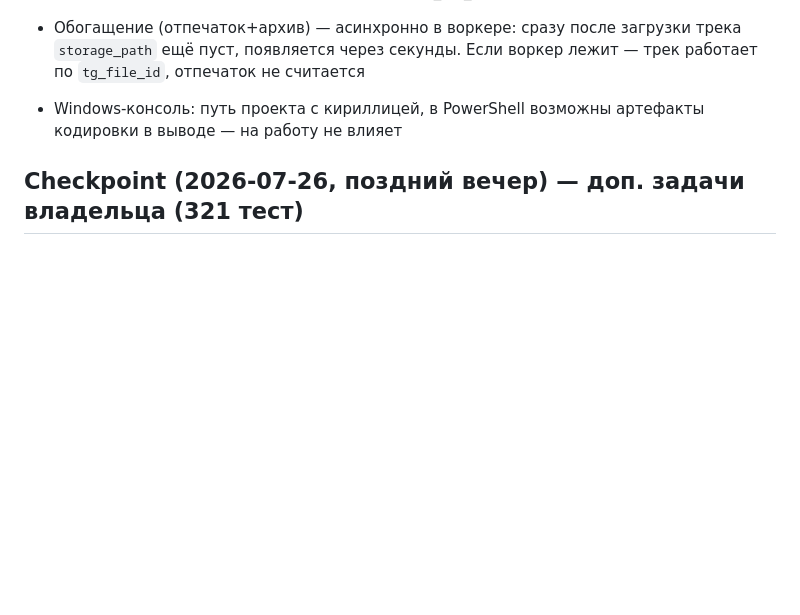
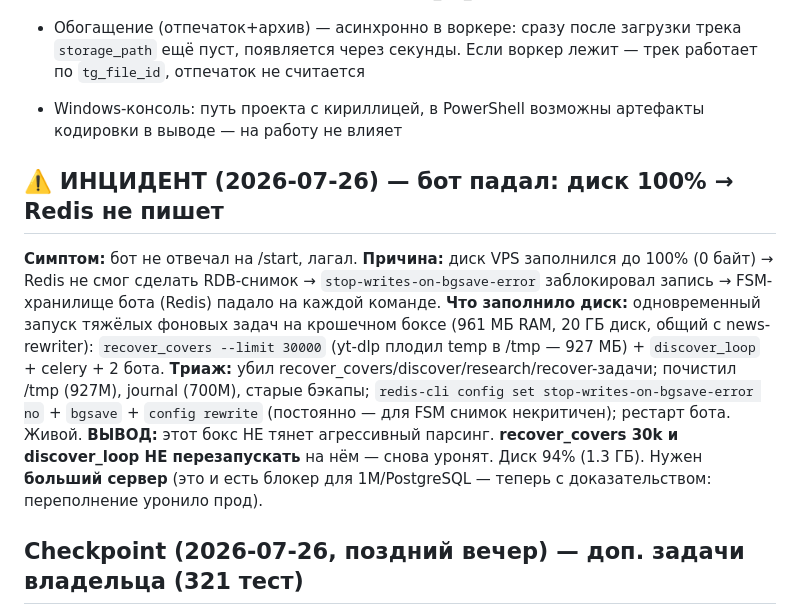
Before and after one commit to Mysterio3-8/telegram_music, a Markdown page: CLAUDE.md, the part around the change. Rendered like a GitHub page; blank space fills up the shorter version.

Commit message:
docs: инцидент — диск 100% уронил Redis/бота, триаж + защита
Co-Authored-By: Claude Opus 4.8 <noreply@anthropic.com>

```diff
--- a/CLAUDE.md
+++ b/CLAUDE.md
@@ -127,6 +127,21 @@ $env:DATABASE_URL="sqlite+aiosqlite:///_tmp.db"; .\.venv\Scripts\python.exe -m a
 - Схема БД — через Alembic. При адаптации существующей БД без `alembic_version`: `alembic stamp <ревизия-соответствующая-текущей-схеме>`, затем `upgrade head` (так приняли прод: stamp d01cfc648f91 → upgrade добавил tg_file_id)
 - Обогащение (отпечаток+архив) — асинхронно в воркере: сразу после загрузки трека `storage_path` ещё пуст, появляется через секунды. Если воркер лежит — трек работает по `tg_file_id`, отпечаток не считается
 - Windows-консоль: путь проекта с кириллицей, в PowerShell возможны артефакты кодировки в выводе — на работу не влияет
+
+## ⚠️ ИНЦИДЕНТ (2026-07-26) — бот падал: диск 100% → Redis не пишет
+
+**Симптом:** бот не отвечал на /start, лагал. **Причина:** диск VPS заполнился до 100%
+(0 байт) → Redis не смог сделать RDB-снимок → `stop-writes-on-bgsave-error` заблокировал
+запись → FSM-хранилище бота (Redis) падало на каждой команде.
+**Что заполнило диск:** одновременный запуск тяжёлых фоновых задач на крошечном боксе
+(961 МБ RAM, 20 ГБ диск, общий с news-rewriter): `recover_covers --limit 30000` (yt-dlp
+плодил temp в /tmp — 927 МБ) + `discover_loop` + celery + 2 бота.
+**Триаж:** убил recover_covers/discover/research/recover-задачи; почистил /tmp (927М),
+journal (700М), старые бэкапы; `redis-cli config set stop-writes-on-bgsave-error no` +
+`bgsave` + `config rewrite` (постоянно — для FSM снимок некритичен); рестарт бота. Живой.
+**ВЫВОД:** этот бокс НЕ тянет агрессивный парсинг. **recover_covers 30k и discover_loop
+НЕ перезапускать** на нём — снова уронят. Диск 94% (1.3 ГБ). Нужен **больший сервер**
+(это и есть блокер для 1М/PostgreSQL — теперь с доказательством: переполнение уронило прод).
 
 ## Checkpoint (2026-07-26, поздний вечер) — доп. задачи владельца (321 тест)
 
```
